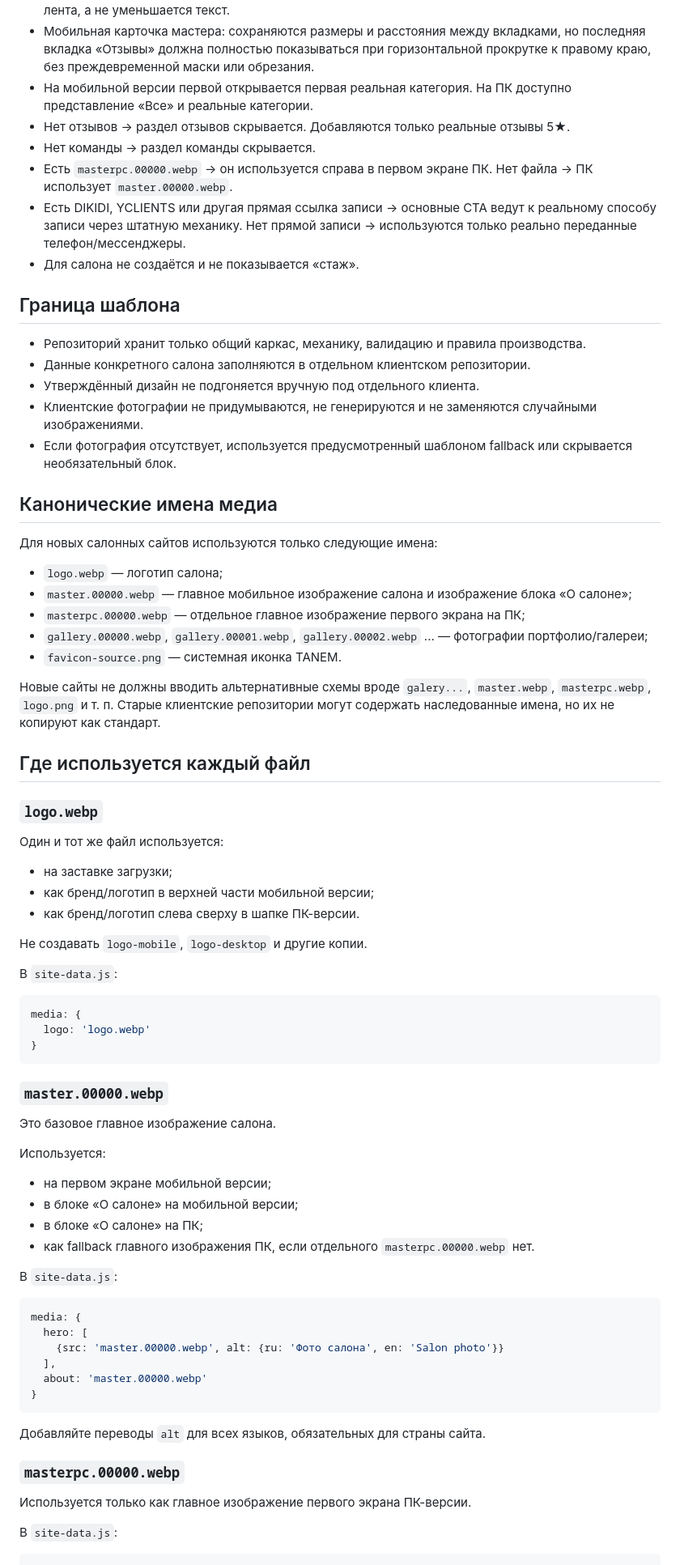
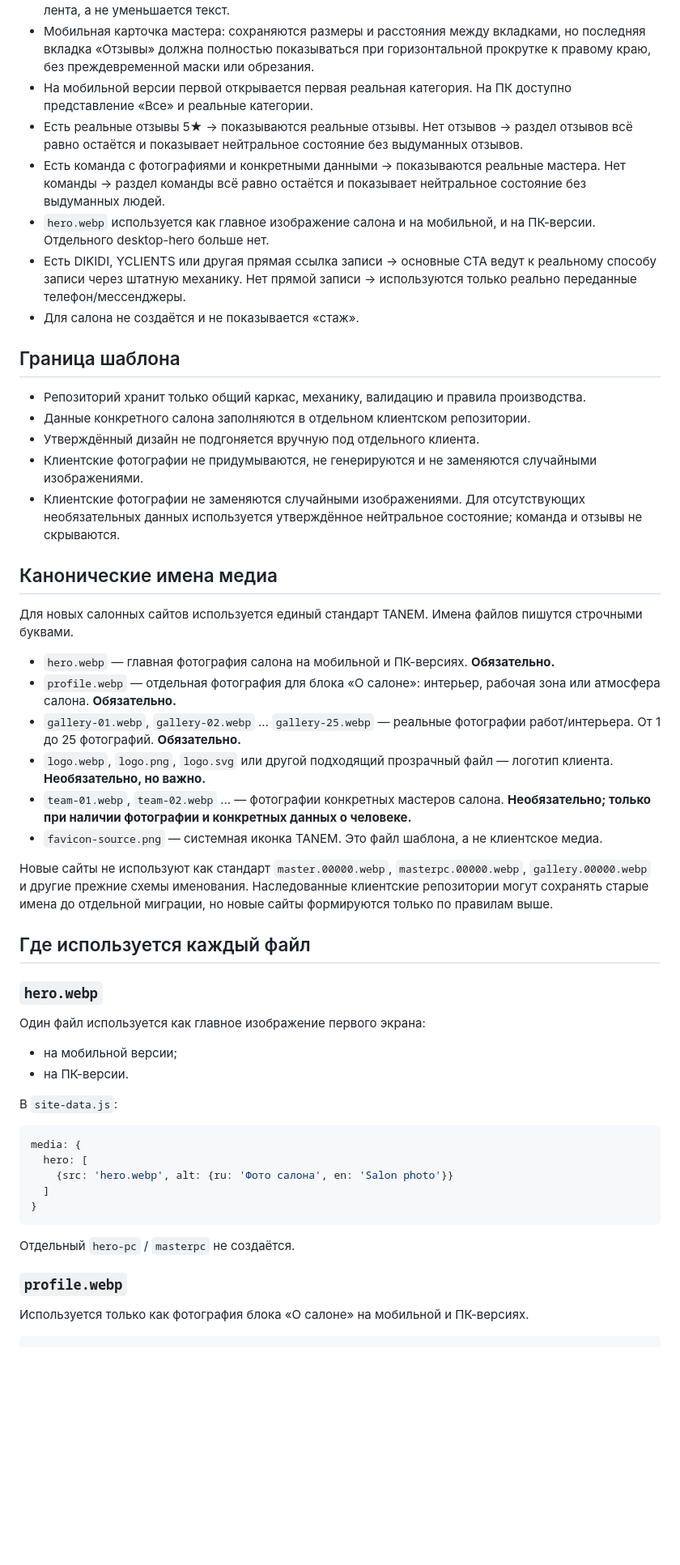
Before and after one commit to ichAEY/Shablon-only-for-salons, a Markdown page: RULES.md, the part around one of its changes. Shown at 81% size. Rendered like a GitHub page; blank space fills up the shorter version.

````diff
--- a/RULES.md
+++ b/RULES.md
@@ -22,9 +22,9 @@
 - Мобильная галерея по образцу Эсмеральды: фон за лентой категорий совпадает с основным фоном галереи, без отдельной бежевой плашки и тени; **сама лента обязательно имеет единую видимую рамку-капсулу с радиусом 14 px**. Не путать отсутствие отдельного фона с отсутствием рамки. Категории — крупным шрифтом 13,3 px, каждая в одну строку; при нехватке ширины прокручивается лента, а не уменьшается текст.
 - Мобильная карточка мастера: сохраняются размеры и расстояния между вкладками, но последняя вкладка «Отзывы» должна полностью показываться при горизонтальной прокрутке к правому краю, без преждевременной маски или обрезания.
 - На мобильной версии первой открывается первая реальная категория. На ПК доступно представление «Все» и реальные категории.
-- Нет отзывов → раздел отзывов скрывается. Добавляются только реальные отзывы 5★.
-- Нет команды → раздел команды скрывается.
-- Есть `masterpc.00000.webp` → он используется справа в первом экране ПК. Нет файла → ПК использует `master.00000.webp`.
+- Есть реальные отзывы 5★ → показываются реальные отзывы. Нет отзывов → раздел отзывов всё равно остаётся и показывает нейтральное состояние без выдуманных отзывов.
+- Есть команда с фотографиями и конкретными данными → показываются реальные мастера. Нет команды → раздел команды всё равно остаётся и показывает нейтральное состояние без выдуманных людей.
+- `hero.webp` используется как главное изображение салона и на мобильной, и на ПК-версии. Отдельного desktop-hero больше нет.
 - Есть DIKIDI, YCLIENTS или другая прямая ссылка записи → основные CTA ведут к реальному способу записи через штатную механику. Нет прямой записи → используются только реально переданные телефон/мессенджеры.
 - Для салона не создаётся и не показывается «стаж».
 
@@ -34,67 +34,44 @@
 - Данные конкретного салона заполняются в отдельном клиентском репозитории.
 - Утверждённый дизайн не подгоняется вручную под отдельного клиента.
 - Клиентские фотографии не придумываются, не генерируются и не заменяются случайными изображениями.
-- Если фотография отсутствует, используется предусмотренный шаблоном fallback или скрывается необязательный блок.
+- Клиентские фотографии не заменяются случайными изображениями. Для отсутствующих необязательных данных используется утверждённое нейтральное состояние; команда и отзывы не скрываются.
 
 ## Канонические имена медиа
 
-Для новых салонных сайтов используются только следующие имена:
+Для новых салонных сайтов используется единый стандарт TANEM. Имена файлов пишутся строчными буквами.
 
-- `logo.webp` — логотип салона;
-- `master.00000.webp` — главное мобильное изображение салона и изображение блока «О салоне»;
-- `masterpc.00000.webp` — отдельное главное изображение первого экрана на ПК;
-- `gallery.00000.webp`, `gallery.00001.webp`, `gallery.00002.webp` ... — фотографии портфолио/галереи;
-- `favicon-source.png` — системная иконка TANEM.
+- `hero.webp` — главная фотография салона на мобильной и ПК-версиях. **Обязательно.**
+- `profile.webp` — отдельная фотография для блока «О салоне»: интерьер, рабочая зона или атмосфера салона. **Обязательно.**
+- `gallery-01.webp`, `gallery-02.webp` ... `gallery-25.webp` — реальные фотографии работ/интерьера. От 1 до 25 фотографий. **Обязательно.**
+- `logo.webp`, `logo.png`, `logo.svg` или другой подходящий прозрачный файл — логотип клиента. **Необязательно, но важно.**
+- `team-01.webp`, `team-02.webp` ... — фотографии конкретных мастеров салона. **Необязательно; только при наличии фотографии и конкретных данных о человеке.**
+- `favicon-source.png` — системная иконка TANEM. Это файл шаблона, а не клиентское медиа.
 
-Новые сайты не должны вводить альтернативные схемы вроде `galery...`, `master.webp`, `masterpc.webp`, `logo.png` и т. п. Старые клиентские репозитории могут содержать наследованные имена, но их не копируют как стандарт.
+Новые сайты не используют как стандарт `master.00000.webp`, `masterpc.00000.webp`, `gallery.00000.webp` и другие прежние схемы именования. Наследованные клиентские репозитории могут сохранять старые имена до отдельной миграции, но новые сайты формируются только по правилам выше.
 
 ## Где используется каждый файл
 
-### `logo.webp`
+### `hero.webp`
 
-Один и тот же файл используется:
-- на заставке загрузки;
-- как бренд/логотип в верхней части мобильной версии;
-- как бренд/логотип слева сверху в шапке ПК-версии.
-
-Не создавать `logo-mobile`, `logo-desktop` и другие копии.
-
-В `site-data.js`:
-
-```js
-media: {
-  logo: 'logo.webp'
-}
-```
-
-### `master.00000.webp`
-
-Это базовое главное изображение салона.
-
-Используется:
-- на первом экране мобильной версии;
-- в блоке «О салоне» на мобильной версии;
-- в блоке «О салоне» на ПК;
-- как fallback главного изображения ПК, если отдельного `masterpc.00000.webp` нет.
+Один файл используется как главное изображение первого экрана:
+- на мобильной версии;
+- на ПК-версии.
 
 В `site-data.js`:
 
 ```js
 media: {
   hero: [
-    {src: 'master.00000.webp', alt: {ru: 'Фото салона', en: 'Salon photo'}}
-  ],
-  about: 'master.00000.webp'
+    {src: 'hero.webp', alt: {ru: 'Фото салона', en: 'Salon photo'}}
+  ]
 }
 ```
 
-Добавляйте переводы `alt` для всех языков, обязательных для страны сайта.
+Отдельный `hero-pc` / `masterpc` не создаётся.
 
-### `masterpc.00000.webp`
+### `profile.webp`
 
-Используется только как главное изображение первого экрана ПК-версии.
-
-В `site-data.js`:
+Используется только как фотография блока «О салоне» на мобильной и ПК-версиях.
 
 ```js
 media: {
````
Also changed, not shown: other parts of RULES.md (+36 -26 lines).
